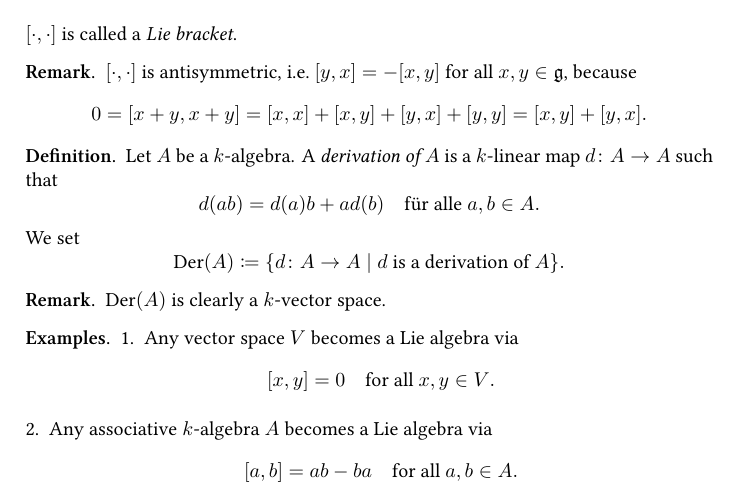
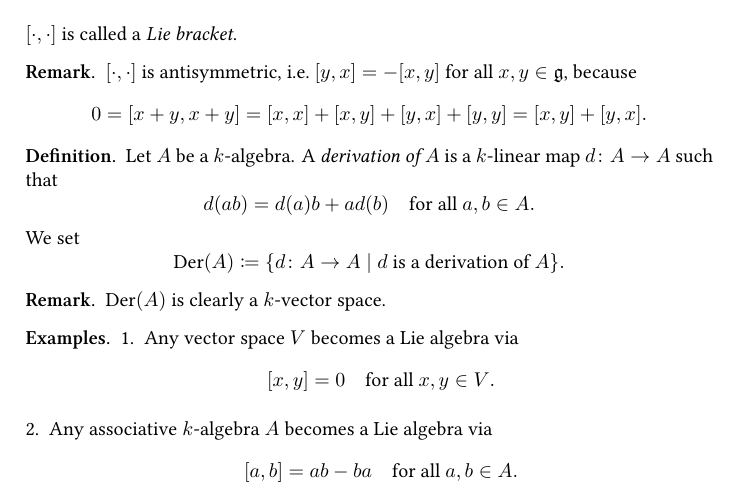
Before and after one commit to cionx/lie-algebras, a LaTeX document (master.tex, which reads chapter1.tex): part of page 2 of 5, cut so that both start at the same text. Compiled offline with XeLaTeX; TikZ figures are drawn from their code, not taken from saved files.

Commit message:
Replaced accidental German.

```diff
--- a/chapter1.tex
+++ b/chapter1.tex
@@ -33,7 +33,7 @@
 \begin{defi}
  Let $A$ be a $k$-algebra. A \emph{derivation of $A$} is a $k$-linear map $d \colon A \to A$ such that
  \[
-  d(ab) = d(a)b + ad(b) \quad \text{für alle $a,b \in A$}.
+  d(ab) = d(a)b + ad(b) \quad \text{for all $a,b \in A$}.
  \]
  We set
  \[
```
Also changed, not shown: master.pdf.
